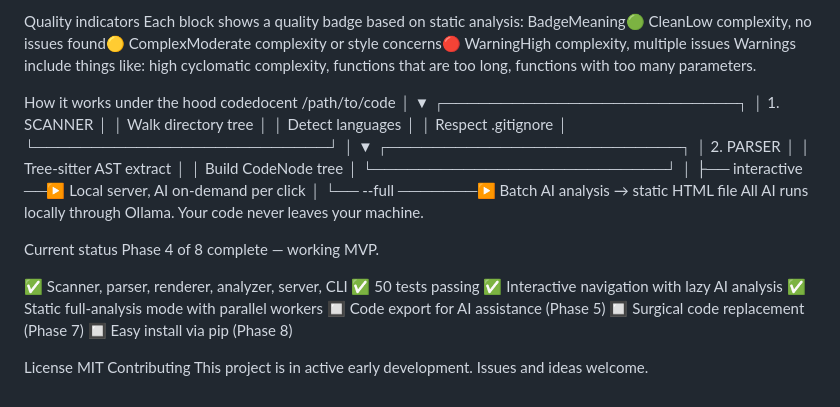
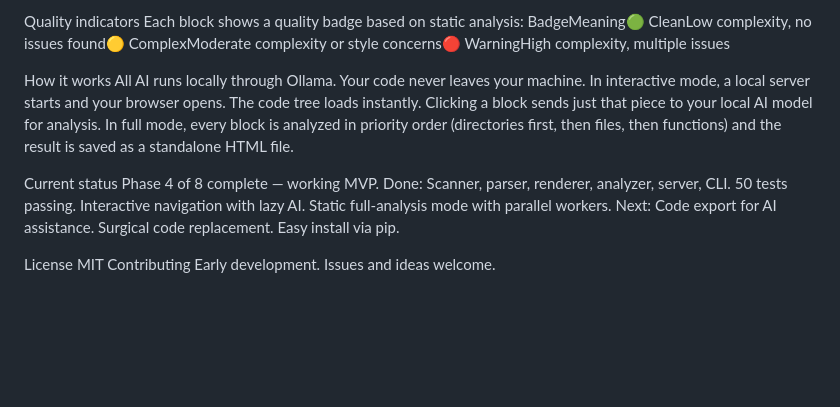
Before and after one commit to clanker-lover/codedocent, a Markdown page: README.md, the part around one of its changes. GitHub-like rendering; blank space fills up the shorter version.

Commit message:
Refactor README for improved clarity and conciseness
Consolidate and streamline README content for clarity and brevity.

```diff
--- a/README.md
+++ b/README.md
@@ -107,44 +66,18 @@ Full parsingDetected (file-level AI)Python (.py)C / C++ (.c, .cpp, .h, .hpp)Java
 Quality indicators
 Each block shows a quality badge based on static analysis:
 BadgeMeaning🟢 CleanLow complexity, no issues found🟡 ComplexModerate complexity or style concerns🔴 WarningHigh complexity, multiple issues
-Warnings include things like: high cyclomatic complexity, functions that are too long, functions with too many parameters.
 
-How it works under the hood
-codedocent /path/to/code
-       │
-       ▼
-┌──────────────────────────┐
-│ 1. SCANNER               │
-│ Walk directory tree       │
-│ Detect languages          │
-│ Respect .gitignore        │
-└──────────────────────────┘
-       │
-       ▼
-┌──────────────────────────┐
-│ 2. PARSER                │
-│ Tree-sitter AST extract   │
-│ Build CodeNode tree       │
-└──────────────────────────┘
-       │
-       ├── interactive ──▶ Local server, AI on-demand per click
-       │
-       └── --full ───────▶ Batch AI analysis → static HTML file
+How it works
 All AI runs locally through Ollama. Your code never leaves your machine.
+In interactive mode, a local server starts and your browser opens. The code tree loads instantly. Clicking a block sends just that piece to your local AI model for analysis.
+In full mode, every block is analyzed in priority order (directories first, then files, then functions) and the result is saved as a standalone HTML file.
 
 Current status
 Phase 4 of 8 complete — working MVP.
-
-✅ Scanner, parser, renderer, analyzer, server, CLI
-✅ 50 tests passing
-✅ Interactive navigation with lazy AI analysis
-✅ Static full-analysis mode with parallel workers
-🔲 Code export for AI assistance (Phase 5)
-🔲 Surgical code replacement (Phase 7)
-🔲 Easy install via pip (Phase 8)
-
+Done: Scanner, parser, renderer, analyzer, server, CLI. 50 tests passing. Interactive navigation with lazy AI. Static full-analysis mode with parallel workers.
+Next: Code export for AI assistance. Surgical code replacement. Easy install via pip.
 
 License
 MIT
 Contributing
-This project is in active early development. Issues and ideas welcome.
+Early development. Issues and ideas welcome.
```
Also changed, not shown: other parts of README.md (+31 -72 lines).
